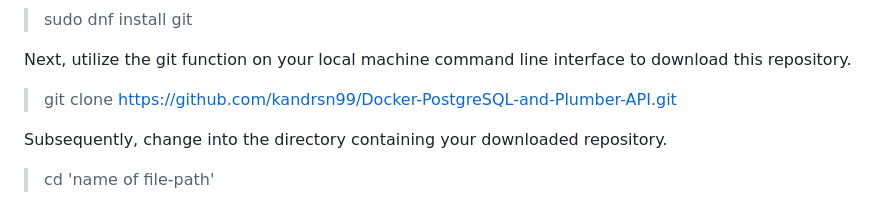
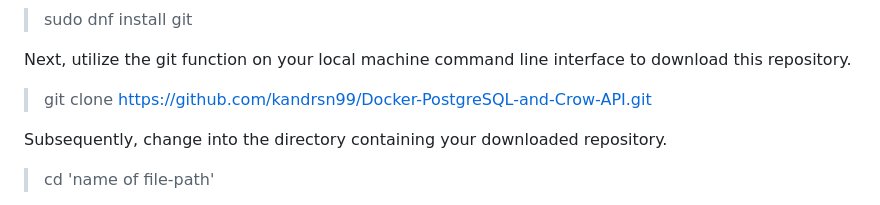
Before and after one commit to kandrsn99/Docker-PostgreSQL-and-Crow-API, a Markdown page: README.md, the part around the change. Drawn GitHub-style.

```diff
--- a/README.md
+++ b/README.md
@@ -18,7 +18,7 @@ Any Operating System utilizing 'DNF' package manager
 > sudo dnf install git
 
 Next, utilize the git function on your local machine command line interface to download this repository.
-> git clone https://github.com/kandrsn99/Docker-PostgreSQL-and-Plumber-API.git
+> git clone https://github.com/kandrsn99/Docker-PostgreSQL-and-Crow-API.git
 
 Subsequently, change into the directory containing your downloaded repository.
 > cd 'name of file-path'
```
